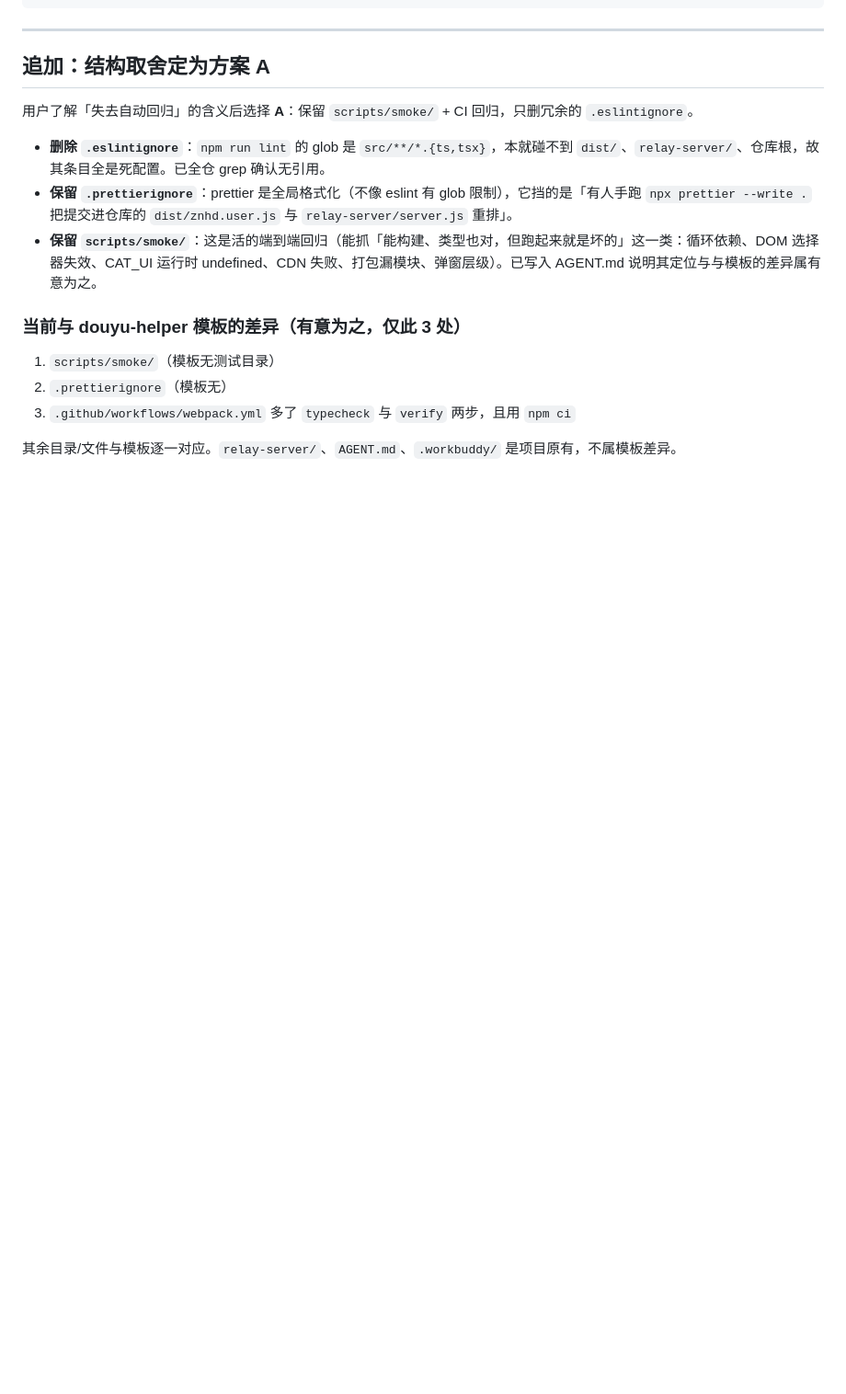
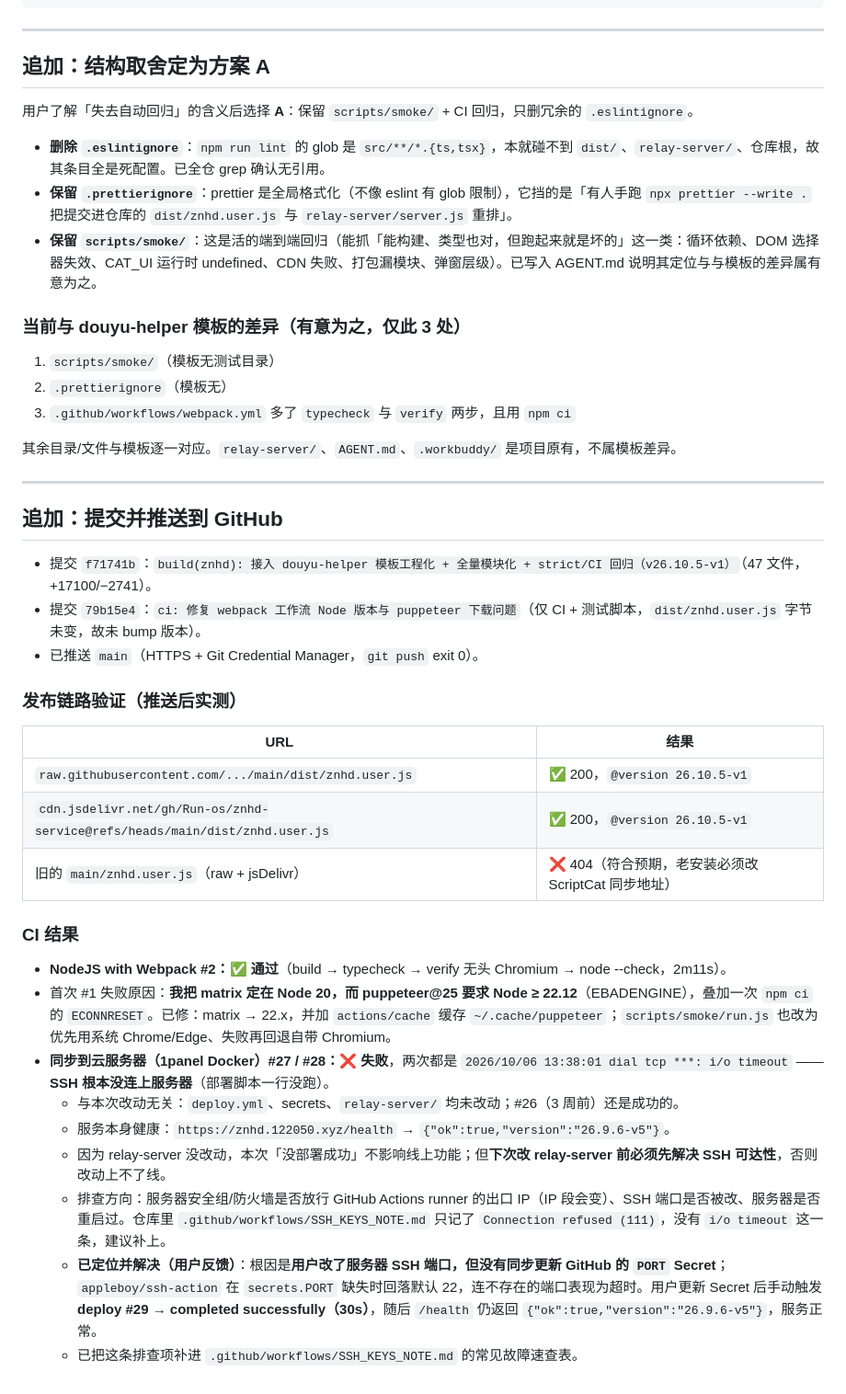
Before and after one commit to Run-os/znhd-service, a Markdown page: .workbuddy/memory/2026-10-06.md, the part around the change. Shown at 92% size. Drawn GitHub-style; blank space fills up the shorter version.

Commit message:
docs: 补记 SSH 端口变更导致的部署失败结论 + 当日工作日志
- SSH_KEYS_NOTE.md 常见故障速查表新增一条：CI 报 `dial tcp ...: i/o timeout`
  （部署脚本一行未跑）的根因是「服务器改了 SSH 端口，但 GitHub Secret PORT
  没同步更新」——appleboy/ssh-action 在 secrets.PORT 缺失时回落默认 22，
  连不存在的端口通常表现为超时而非 refused
- .workbuddy/memory/2026-10-06.md：补记两个提交、发布链路验证
  （dist 新旧地址 200/404）、Webpack CI #1 失败原因与修复、#2 通过、
  部署 #27/#28 失败与 #29 成功的完整经过

纯文档改动，未动源码与构建配置。

```diff
--- a/.workbuddy/memory/2026-10-06.md
+++ b/.workbuddy/memory/2026-10-06.md
@@ -99,3 +99,32 @@ npm run verify     ✅  ALL-OK
 3. `.github/workflows/webpack.yml` 多了 `typecheck` 与 `verify` 两步，且用 `npm ci`
 
 其余目录/文件与模板逐一对应。`relay-server/`、`AGENT.md`、`.workbuddy/` 是项目原有，不属模板差异。
+
+---
+
+## 追加：提交并推送到 GitHub
+
+- 提交 `f71741b`：`build(znhd): 接入 douyu-helper 模板工程化 + 全量模块化 + strict/CI 回归（v26.10.5-v1）`（47 文件，+17100/−2741）。
+- 提交 `79b15e4`：`ci: 修复 webpack 工作流 Node 版本与 puppeteer 下载问题`（仅 CI + 测试脚本，`dist/znhd.user.js` 字节未变，故未 bump 版本）。
+- 已推送 `main`（HTTPS + Git Credential Manager，`git push` exit 0）。
+
+### 发布链路验证（推送后实测）
+
+| URL | 结果 |
+|---|---|
+| `raw.githubusercontent.com/.../main/dist/znhd.user.js` | ✅ 200，`@version 26.10.5-v1` |
+| `cdn.jsdelivr.net/gh/Run-os/znhd-service@refs/heads/main/dist/znhd.user.js` | ✅ 200，`@version 26.10.5-v1` |
+| 旧的 `main/znhd.user.js`（raw + jsDelivr） | ❌ 404（符合预期，老安装必须改 ScriptCat 同步地址） |
+
+### CI 结果
+
+- **NodeJS with Webpack #2：✅ 通过**（build → typecheck → verify 无头 Chromium → node --check，2m11s）。
+- 首次 #1 失败原因：**我把 matrix 定在 Node 20，而 puppeteer@25 要求 Node ≥ 22.12**（EBADENGINE），叠加一次 `npm ci` 的 `ECONNRESET`。已修：matrix → 22.x，并加 `actions/cache` 缓存 `~/.cache/puppeteer`；`scripts/smoke/run.js` 也改为优先用系统 Chrome/Edge、失败再回退自带 Chromium。
+- **同步到云服务器（1panel Docker）#27 / #28：❌ 失败**，两次都是
+  `2026/10/06 13:38:01 dial tcp ***: i/o timeout` —— **SSH 根本没连上服务器**（部署脚本一行没跑）。
+  - 与本次改动无关：`deploy.yml`、secrets、`relay-server/` 均未改动；#26（3 周前）还是成功的。
+  - 服务本身健康：`https://znhd.122050.xyz/health` → `{"ok":true,"version":"26.9.6-v5"}`。
+  - 因为 relay-server 没改动，本次「没部署成功」不影响线上功能；但**下次改 relay-server 前必须先解决 SSH 可达性**，否则改动上不了线。
+  - 排查方向：服务器安全组/防火墙是否放行 GitHub Actions runner 的出口 IP（IP 段会变）、SSH 端口是否被改、服务器是否重启过。仓库里 `.github/workflows/SSH_KEYS_NOTE.md` 只记了 `Connection refused (111)`，没有 `i/o timeout` 这一条，建议补上。
+  - **已定位并解决（用户反馈）**：根因是**用户改了服务器 SSH 端口，但没有同步更新 GitHub 的 `PORT` Secret**；`appleboy/ssh-action` 在 `secrets.PORT` 缺失时回落默认 22，连不存在的端口表现为超时。用户更新 Secret 后手动触发 **deploy #29 → completed successfully（30s）**，随后 `/health` 仍返回 `{"ok":true,"version":"26.9.6-v5"}`，服务正常。
+  - 已把这条排查项补进 `.github/workflows/SSH_KEYS_NOTE.md` 的常见故障速查表。
```
Also changed, not shown: .github/workflows/SSH_KEYS_NOTE.md (+1 -0 lines).
